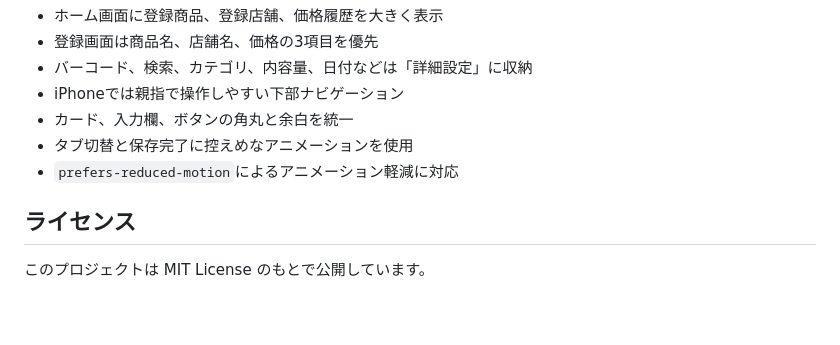
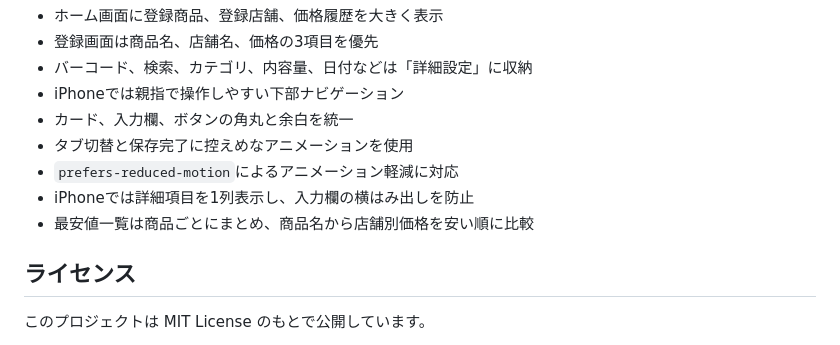
Before and after one commit to mazemon-rin/shopping-price-tracker, a Markdown page: README.md, the part around the change. Drawn GitHub-style; blank space fills up the shorter version.

```diff
--- a/README.md
+++ b/README.md
@@ -173,6 +173,8 @@ Apple純正アプリを参考に、白と淡いグレー、Apple Blueを中心
 - カード、入力欄、ボタンの角丸と余白を統一
 - タブ切替と保存完了に控えめなアニメーションを使用
 - `prefers-reduced-motion`によるアニメーション軽減に対応
+- iPhoneでは詳細項目を1列表示し、入力欄の横はみ出しを防止
+- 最安値一覧は商品ごとにまとめ、商品名から店舗別価格を安い順に比較
 
 ## ライセンス
 
```
